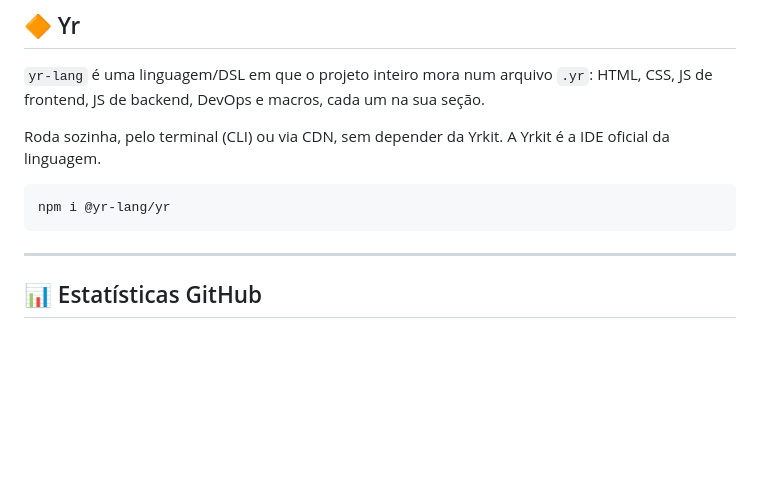
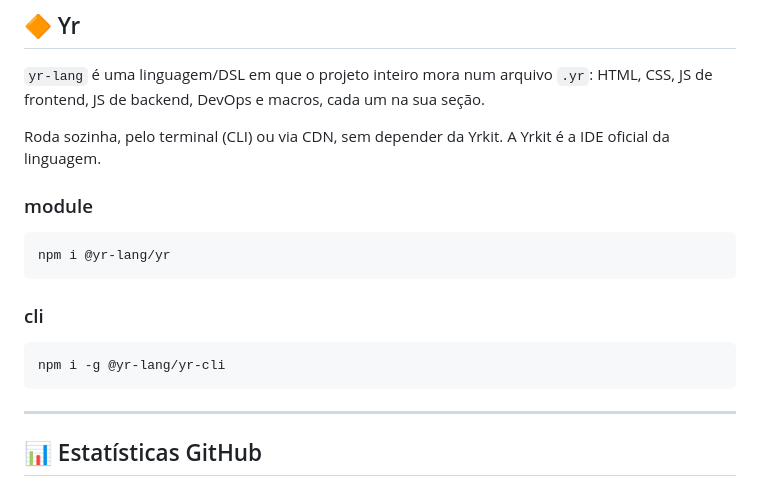
Before and after one commit to mwtheus/mwtheus, a Markdown page: README.md, the part around one of its changes. GitHub-like rendering; blank space fills up the shorter version.

````diff
--- a/README.md
+++ b/README.md
@@ -47,8 +49,16 @@ Editor, terminal, SSH, CI/CD, banco de dados e copiloto de IA numa aba só. Dá
 
 Roda sozinha, pelo terminal (CLI) ou via CDN, sem depender da Yrkit. A Yrkit é a IDE oficial da linguagem.
 
+### module
+
 ```bash
 npm i @yr-lang/yr
+```
+
+### cli
+
+```bash
+npm i -g @yr-lang/yr-cli
 ```
 
 ---
````
Also changed, not shown: other parts of README.md (+4 -15 lines).
